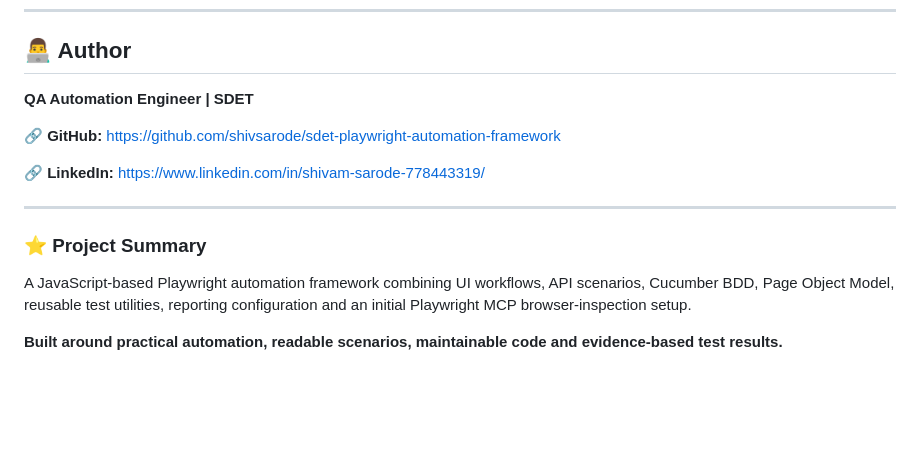
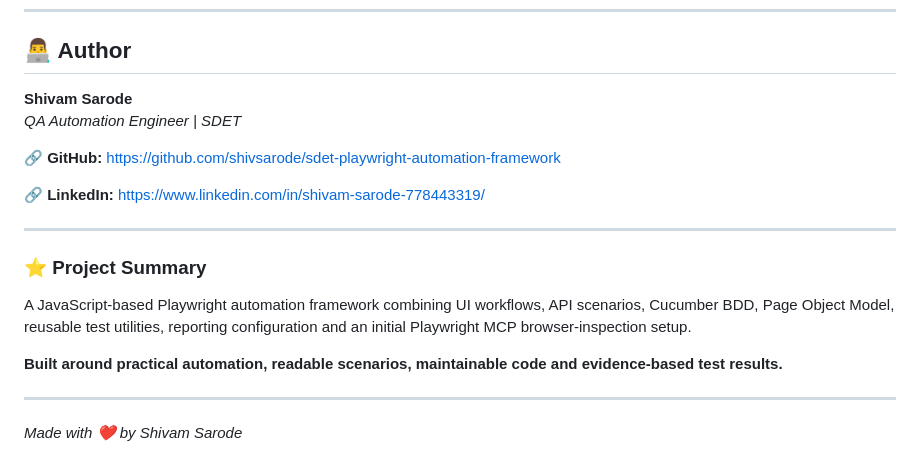
Before and after one commit to shivsarode/sdet-playwright-automation-framework, a Markdown page: README.md, the part around the change. Rendered like a GitHub page; blank space fills up the shorter version.

Commit message:
Update README author details and project summary

```diff
--- a/README.md
+++ b/README.md
@@ -666,7 +666,8 @@ Official references:
 
 ## 👨‍💻 Author
 
-**QA Automation Engineer | SDET**
+**Shivam Sarode**
+*QA Automation Engineer | SDET*
 
 🔗 **GitHub:** https://github.com/shivsarode/sdet-playwright-automation-framework
 
@@ -679,3 +680,7 @@ Official references:
 A JavaScript-based Playwright automation framework combining UI workflows, API scenarios, Cucumber BDD, Page Object Model, reusable test utilities, reporting configuration and an initial Playwright MCP browser-inspection setup.
 
 **Built around practical automation, readable scenarios, maintainable code and evidence-based test results.**
+
+---
+
+*Made with ❤️ by Shivam Sarode*
```
